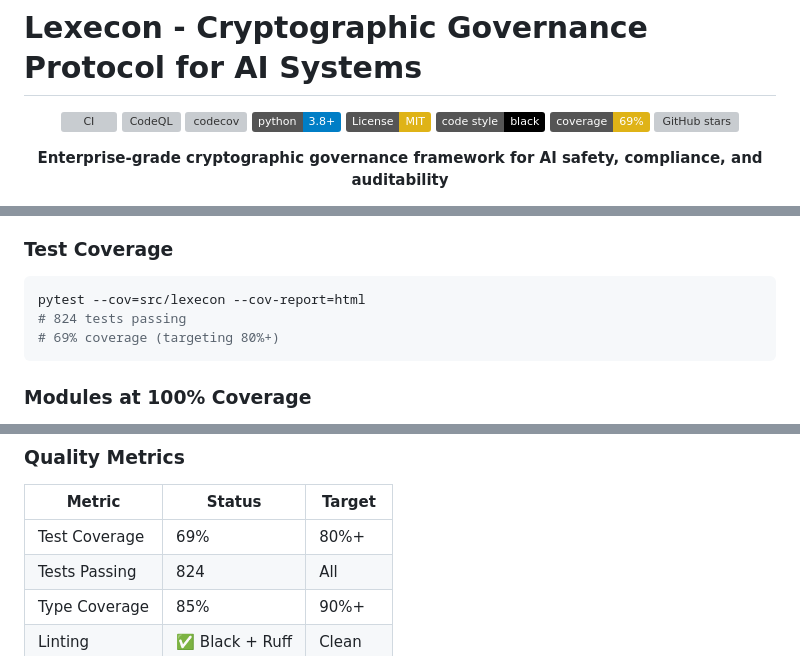
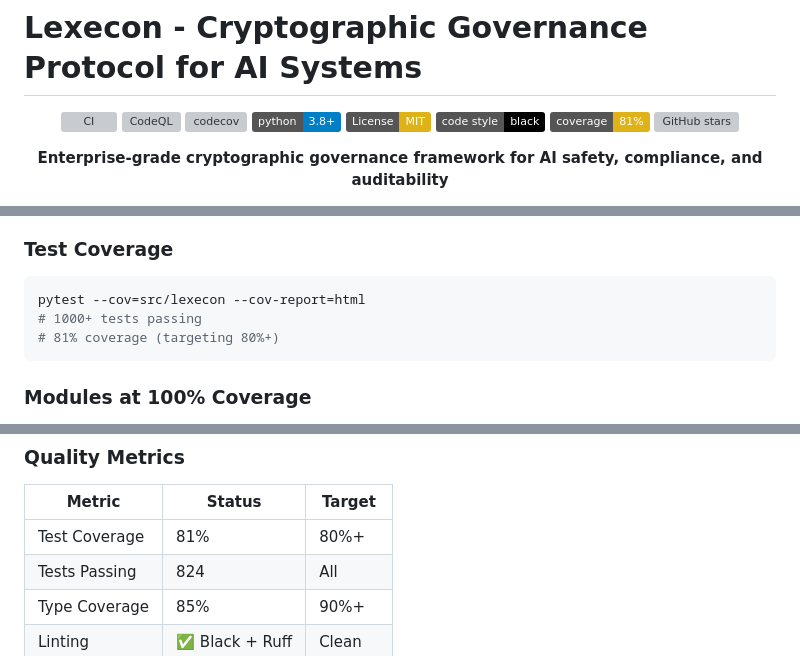
Before and after one commit to Lexicoding-Labs/Lexecon, a Markdown page: README.md, 3 parts joined by grey strips. GitHub-like rendering; badges without logos; grey boxes are pictures that could not be loaded.

````diff
--- a/README.md
+++ b/README.md
@@ -8,7 +8,7 @@
 [![Python Version](https://img.shields.io/badge/python-3.8+-blue.svg)](https://www.python.org/downloads/)
 [![License: MIT](https://img.shields.io/badge/License-MIT-yellow.svg)](https://opensource.org/licenses/MIT)
 [![Code style: black](https://img.shields.io/badge/code%20style-black-000000.svg)](https://github.com/psf/black)
-[![Test Coverage](https://img.shields.io/badge/coverage-69%25-yellow.svg)](https://github.com/Lexicoding-systems/Lexecon)
+[![Test Coverage](https://img.shields.io/badge/coverage-81%25-yellow.svg)](https://github.com/Lexicoding-systems/Lexecon)
 [![GitHub stars](https://img.shields.io/github/stars/Lexicoding-systems/Lexecon?style=social)](https://github.com/Lexicoding-systems/Lexecon/stargazers)
 
 **Enterprise-grade cryptographic governance framework for AI safety, compliance, and auditability**
@@ -539,8 +539,8 @@ print(f"SHA256 Hash: {artifact.sha256_hash}")
 
 ```bash
 pytest --cov=src/lexecon --cov-report=html
-# 824 tests passing
-# 69% coverage (targeting 80%+)
+# 1000+ tests passing
+# 81% coverage (targeting 80%+)
 ```
 
 ### Modules at 100% Coverage
@@ -559,7 +559,7 @@ pytest --cov=src/lexecon --cov-report=html
 
 | Metric | Status | Target |
 |--------|--------|--------|
-| Test Coverage | 69% | 80%+ |
+| Test Coverage | 81% | 80%+ |
 | Tests Passing | 824 | All |
 | Type Coverage | 85% | 90%+ |
 | Linting | ✅ Black + Ruff | Clean |
````
